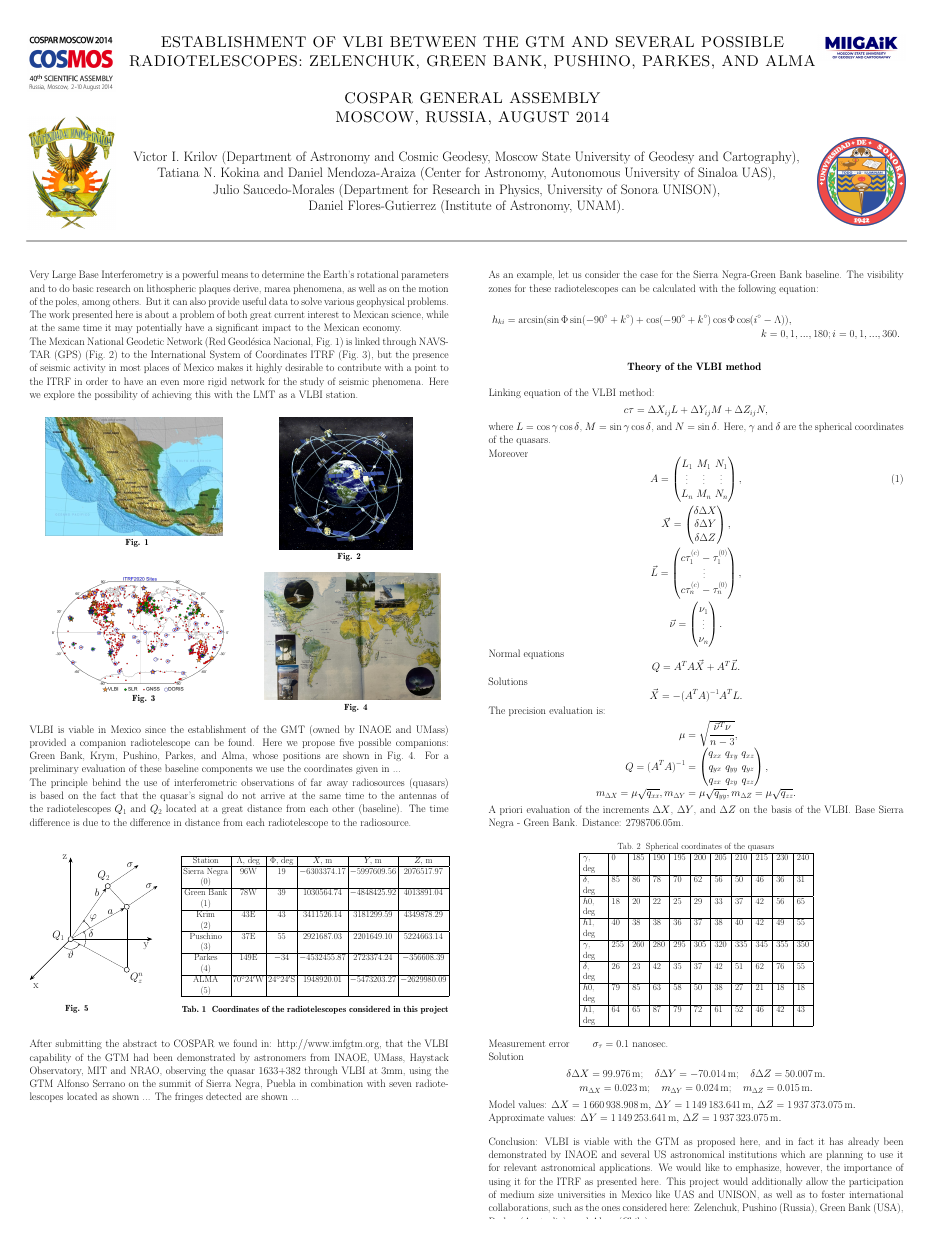
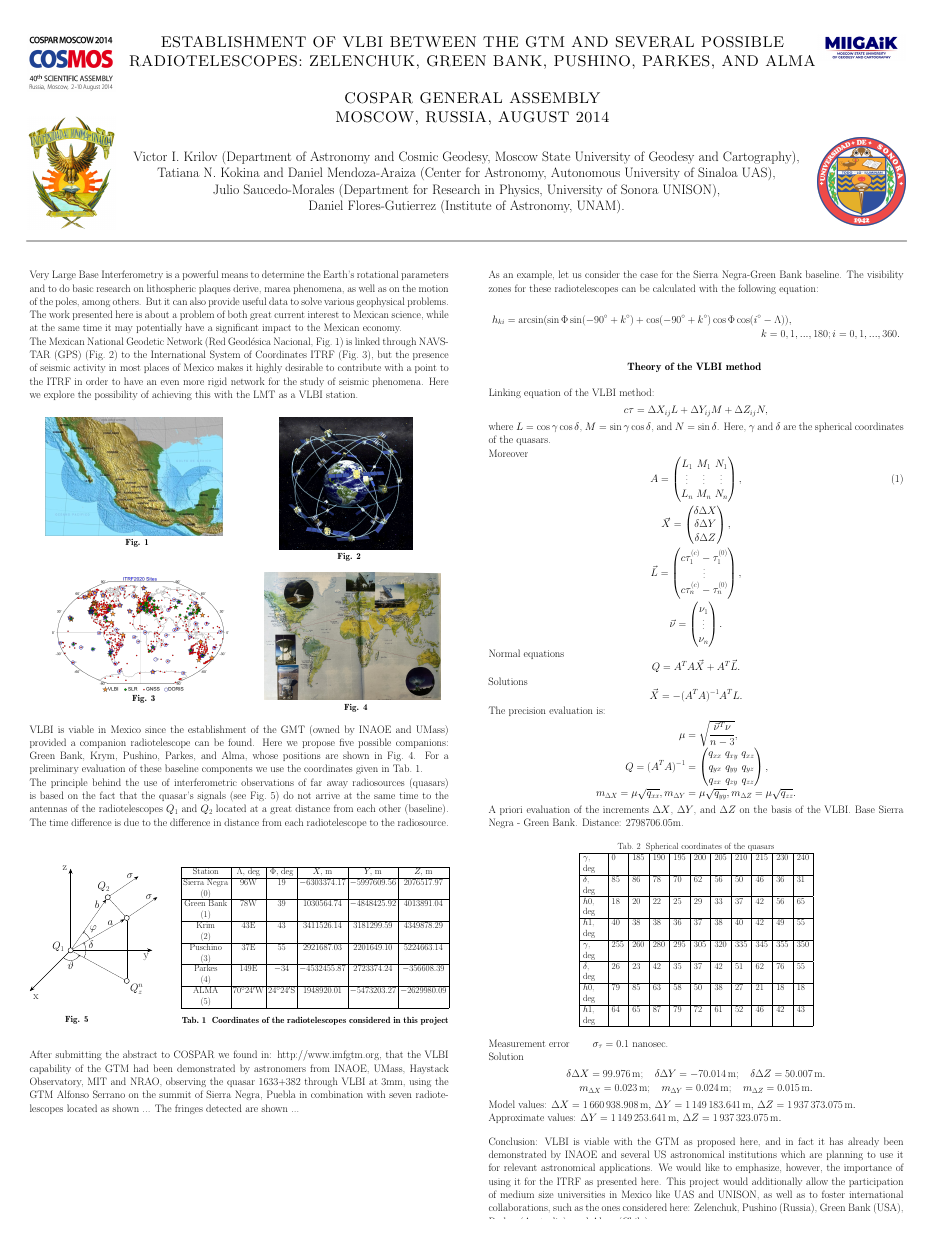
Before and after one commit to elabundis/COSPAR_2014, a LaTeX poster (main.tex): the whole page. Compiled offline with pdfLaTeX; a LaTeX package or settings file that is missing is left out.

Commit message:
Add references to VLBI schematic and table one

```diff
--- a/main.tex
+++ b/main.tex
@@ -121,9 +121,9 @@ VLBI is viable in Mexico since the establishment of the GMT (owned by INAOE and
 Here we propose five possible companions:
 Green Bank, Krym, Pushino, Parkes, and Alma,
 whose positions are shown in Fig.~4.
-For a preliminary evaluation of these baseline components we use the coordinates given in ...
+For a preliminary evaluation of these baseline components we use the coordinates given in Tab.~1.
 
-The principle behind the use of interferometric observations of far away radiosources (quasars) is based on the fact that the quasar's signal do not arrive at the same time to the antennas of the radiotelescopes $Q_1$ and $Q_2$ located at a great distance from each other (baseline).
+The principle behind the use of interferometric observations of far away radiosources (quasars) is based on the fact that the quasar's signals (see Fig.~5) do not arrive at the same time to the antennas of the radiotelescopes $Q_1$ and $Q_2$ located at a great distance from each other (baseline).
 The time difference is due to the difference in distance from each radiotelescope to the radiosource.
 \vspace{1em}
 }
```
